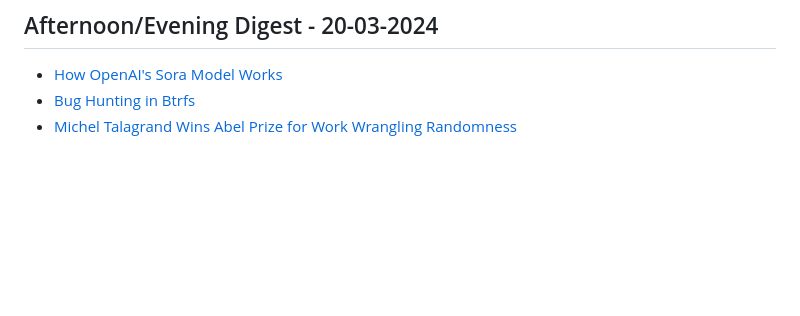
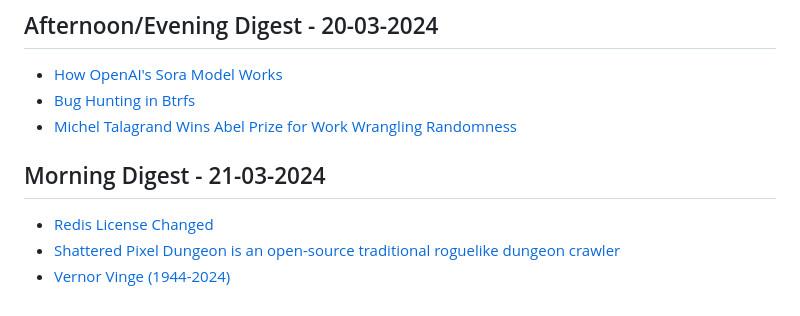
Before and after one commit to aymanxdev/daily-digest, a Markdown page: daily_news.md, the part around the change. Rendered like a GitHub page; blank space fills up the shorter version.

Commit message:
Updated Daily Dev News

```diff
--- a/daily_news.md
+++ b/daily_news.md
@@ -1840,3 +1840,8 @@
 - [How OpenAI's Sora Model Works](https://www.factorialfunds.com/blog/under-the-hood-how-openai-s-sora-model-works)
 - [Bug Hunting in Btrfs](https://tavianator.com/2024/btrfs_bug.html)
 - [Michel Talagrand Wins Abel Prize for Work Wrangling Randomness](https://www.quantamagazine.org/michel-talagrand-wins-abel-prize-for-work-wrangling-randomness-20240320/)
+## Morning Digest - 21-03-2024
+
+- [Redis License Changed](https://github.com/redis/redis/blob/unstable/LICENSE.txt)
+- [Shattered Pixel Dungeon is an open-source traditional roguelike dungeon crawler](https://github.com/00-Evan/shattered-pixel-dungeon)
+- [Vernor Vinge (1944-2024)](https://file770.com/vernor-vinge-1944-2024/)
```
